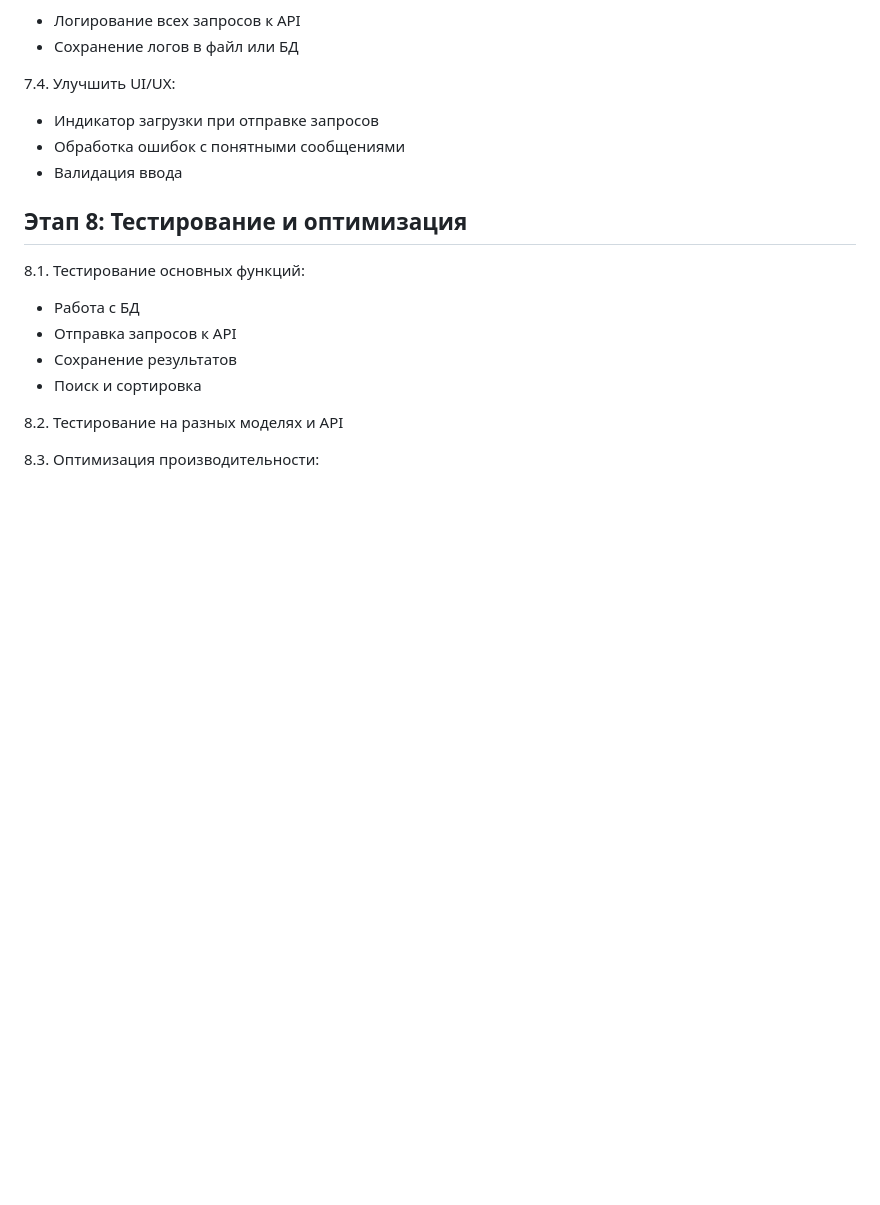
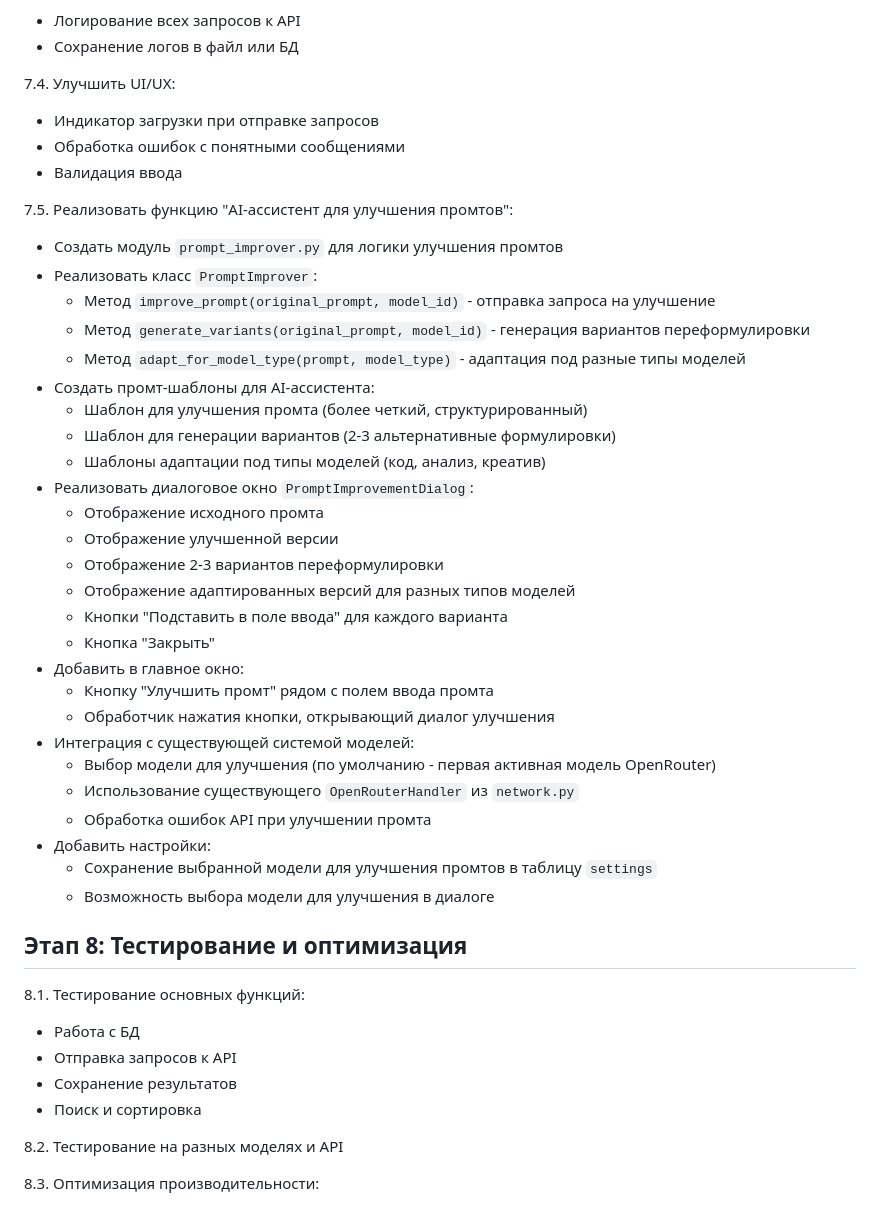
Before and after one commit to soal8877-ctrl/ChatList, a Markdown page: PLAN.md, the part around the change. Drawn GitHub-style; blank space fills up the shorter version.

Commit message:
7-й пункт из PROJECT.md расписан в PLAN.md

```diff
--- a/PLAN.md
+++ b/PLAN.md
@@ -126,6 +126,34 @@
    - Обработка ошибок с понятными сообщениями
    - Валидация ввода
 
+7.5. Реализовать функцию "AI-ассистент для улучшения промтов":
+   - Создать модуль `prompt_improver.py` для логики улучшения промтов
+   - Реализовать класс `PromptImprover`:
+     - Метод `improve_prompt(original_prompt, model_id)` - отправка запроса на улучшение
+     - Метод `generate_variants(original_prompt, model_id)` - генерация вариантов переформулировки
+     - Метод `adapt_for_model_type(prompt, model_type)` - адаптация под разные типы моделей
+   - Создать промт-шаблоны для AI-ассистента:
+     - Шаблон для улучшения промта (более четкий, структурированный)
+     - Шаблон для генерации вариантов (2-3 альтернативные формулировки)
+     - Шаблоны адаптации под типы моделей (код, анализ, креатив)
+   - Реализовать диалоговое окно `PromptImprovementDialog`:
+     - Отображение исходного промта
+     - Отображение улучшенной версии
+     - Отображение 2-3 вариантов переформулировки
+     - Отображение адаптированных версий для разных типов моделей
+     - Кнопки "Подставить в поле ввода" для каждого варианта
+     - Кнопка "Закрыть"
+   - Добавить в главное окно:
+     - Кнопку "Улучшить промт" рядом с полем ввода промта
+     - Обработчик нажатия кнопки, открывающий диалог улучшения
+   - Интеграция с существующей системой моделей:
+     - Выбор модели для улучшения (по умолчанию - первая активная модель OpenRouter)
+     - Использование существующего `OpenRouterHandler` из `network.py`
+     - Обработка ошибок API при улучшении промта
+   - Добавить настройки:
+     - Сохранение выбранной модели для улучшения промтов в таблицу `settings`
+     - Возможность выбора модели для улучшения в диалоге
+
 ## Этап 8: Тестирование и оптимизация
 
 8.1. Тестирование основных функций:
```
